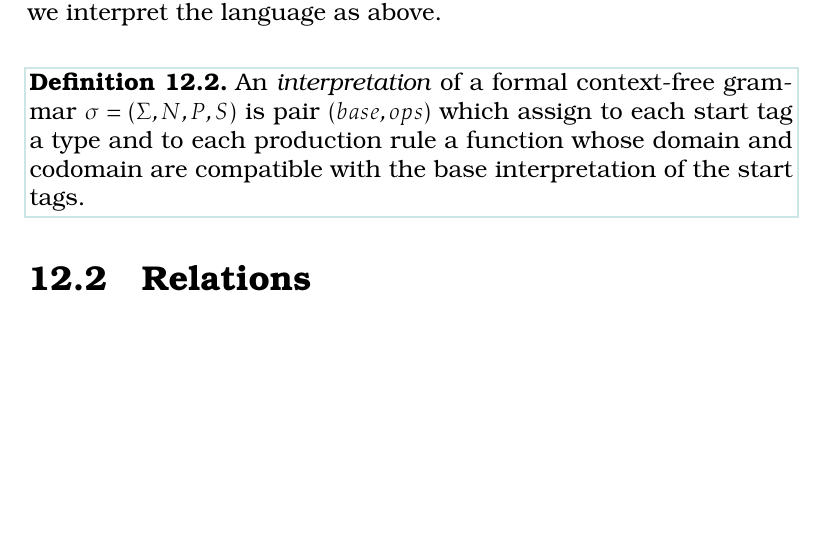
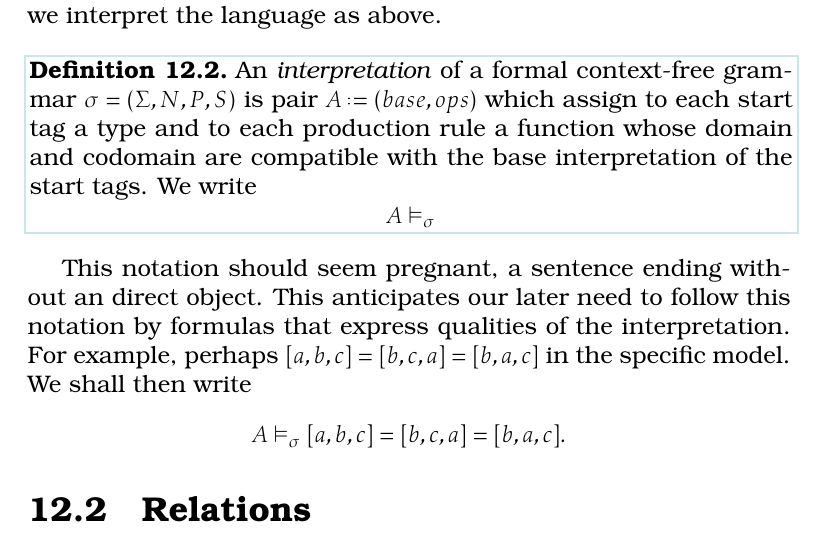
Before and after one commit to algeboy/OperatorsManual, a LaTeX thesis (OperatorsManual.tex, which reads 12-allegory/1-interpret.tex): part of page 104 of 146, cut so that both start at the same text, the shorter picture padded with empty space. Compiled offline with pdfLaTeX.

Commit message:
notation.

```diff
--- a/12-allegory/1-interpret.tex
+++ b/12-allegory/1-interpret.tex
@@ -132,7 +132,18 @@ are start tags.  Then we interpret the language as above.
 
 \begin{definition}
     An \emph{interpretation} of a formal context-free grammar $\sigma=(\Sigma,N,P,S)$
-    is pair $(base,ops)$ which assign to each start tag a type and
+    is pair $A\defeq (base,ops)$ which assign to each start tag a type and
     to each production rule a function whose domain and codomain are compatible
-    with the base interpretation of the start tags.
+    with the base interpretation of the start tags.  We write
+    \[
+        A\vDash_{\sigma}
+    \]
 \end{definition}
+
+This notation should seem pregnant, a sentence ending without an direct object.
+This anticipates our later need to follow this notation by formulas that express qualities of
+the interpretation.  For example, perhaps $[a,b,c]=[b,c,a]=[b,a,c]$ in the specific
+model.  We shall then write
+\[
+    A\vDash_{\sigma} [a,b,c]=[b,c,a]=[b,a,c].
+\]
```
